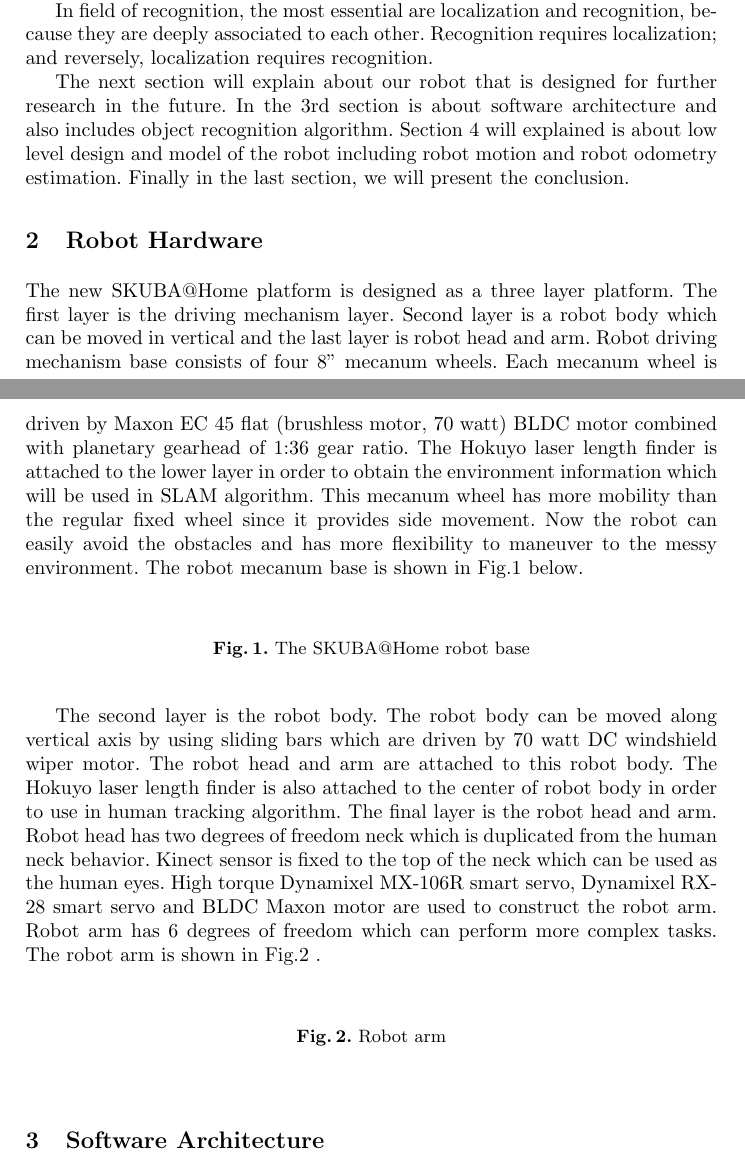
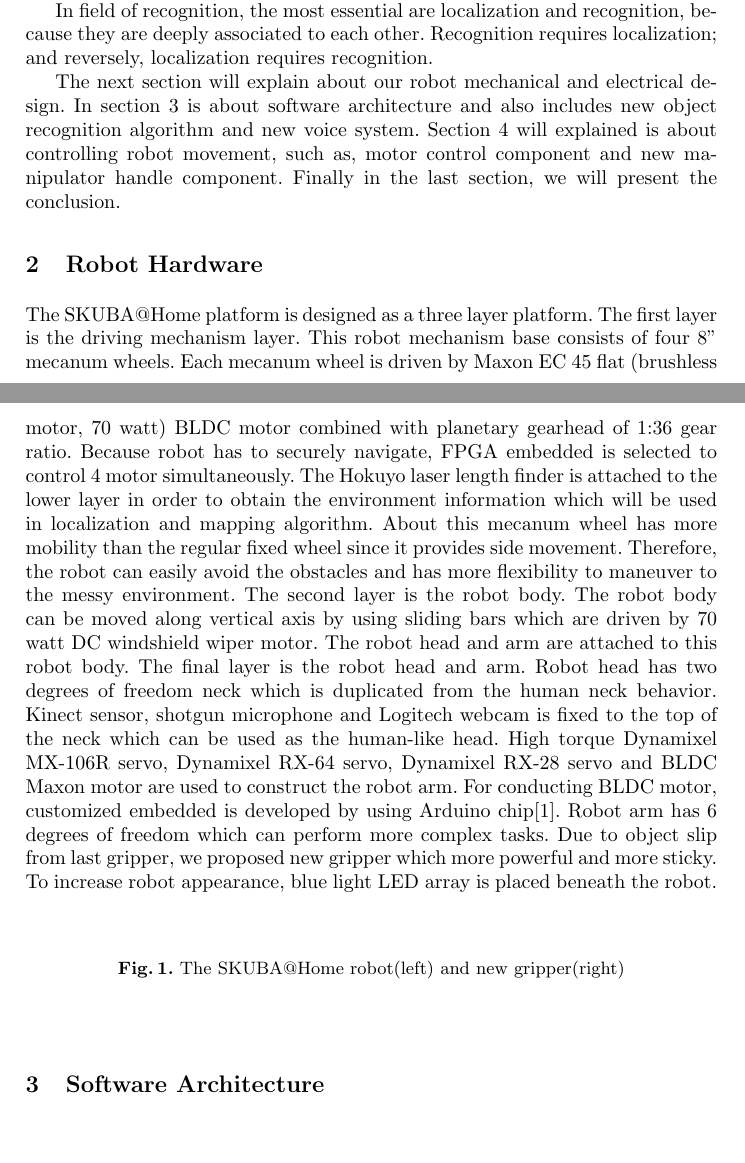
Before and after one commit to skuba-athome/TDP, a LaTeX thesis (TDP-draft/Latex/tdp-draft.tex): two parts of pages 1 and 2 of 7, joined at a grey line, cut so that both start at the same text, the shorter picture padded with empty space. Compiled offline with pdfLaTeX.

Commit message:
Modify hardware section

```diff
--- a/TDP-draft/Latex/tdp-draft.tex
+++ b/TDP-draft/Latex/tdp-draft.tex
@@ -48,27 +48,16 @@ SKUBA @home was established in 2011. In 2012, SKUBA @home made the first partici
 
 In field of recognition, the most essential are localization and recognition, because they are deeply associated to each other. Recognition requires localization; and reversely, localization requires recognition.
 
-The next section will explain about our robot that is designed for further research in the future. In the 3rd section is about software architecture and also includes object recognition algorithm. Section 4 will explained is about low level design and model of the robot including robot motion and robot odometry estimation. Finally in the last section, we will present the conclusion.
+The next section will explain about our robot mechanical and electrical design. In section 3 is about software architecture and also includes new object recognition algorithm and new voice system. Section 4 will explained is about controlling robot movement, such as, motor control component and new manipulator handle component. Finally in the last section, we will present the conclusion.
 
 \section{Robot Hardware}
 
-The new SKUBA@Home platform is designed as a three layer platform. The first layer is the driving mechanism layer. Second layer is a robot body which can be moved in vertical and the last layer is robot head and arm. Robot driving mechanism base consists of four 8'' mecanum wheels. Each mecanum wheel is driven by Maxon EC 45 flat (brushless motor, 70 watt) BLDC motor combined with planetary gearhead of 1:36 gear ratio. The Hokuyo laser length finder is attached to the lower layer in
-order to obtain the environment information which will be used
-in SLAM algorithm. This mecanum
-wheel has more mobility than the regular fixed wheel since it provides side movement. Now the robot can easily avoid the obstacles and has more flexibility to maneuver to the messy environment. The robot mecanum base is shown in Fig.\ref{fig:base} below.
+The SKUBA@Home platform is designed as a three layer platform. The first layer is the driving mechanism layer. This robot mechanism base consists of four 8'' mecanum wheels. Each mecanum wheel is driven by Maxon EC 45 flat (brushless motor, 70 watt) BLDC motor combined with planetary gearhead of 1:36 gear ratio. Because robot has to securely navigate, FPGA embedded is selected to control 4 motor simultaneously. The Hokuyo laser length finder is attached to the lower layer in order to obtain the environment information which will be used in localization and mapping algorithm. About this mecanum wheel has more mobility than the regular fixed wheel since it provides side movement. Therefore, the robot can easily avoid the obstacles and has more flexibility to maneuver to the messy environment. The second layer is the robot body. The robot body can be moved along vertical axis by using sliding bars which are driven by 70 watt DC windshield wiper motor. The robot head and arm are attached to this robot body. The final layer is the robot head and arm. Robot head has two degrees of freedom neck which is duplicated from the human neck behavior. Kinect sensor, shotgun microphone and Logitech webcam is fixed to the top of the neck which can be used as the human-like head. High torque Dynamixel MX-106R servo, Dynamixel RX-64 servo, Dynamixel RX-28 servo and BLDC Maxon motor are used to construct the robot arm. For conducting BLDC motor, customized embedded is developed by using Arduino chip\cite{con_arm}. Robot arm has 6 degrees of freedom which can perform more complex tasks. Due to object slip from last gripper, we proposed new gripper which more powerful and more sticky. To increase robot appearance, blue light LED array is placed beneath the robot.
 
 \begin{figure}
 \centering
-\caption{The SKUBA@Home robot base}
+\caption{The SKUBA@Home robot(left) and new gripper(right)}
 \label{fig:base}
-\end{figure}
-
-The second layer is the robot body. The robot body can be moved along vertical axis by using sliding bars which are driven by 70 watt DC windshield wiper motor. The robot head and arm are attached to this robot body. The Hokuyo laser length finder is also attached to the center of robot body in order to use in human tracking algorithm. The final layer is the robot head and arm. Robot head has two degrees of freedom neck which is duplicated from the human neck behavior. Kinect sensor is fixed to the top of the neck which can be used as the human eyes. High torque Dynamixel MX-106R smart servo, Dynamixel RX-28 smart servo and BLDC Maxon motor are used to construct the robot arm. Robot arm has 6 degrees of freedom which can perform more complex tasks. The robot arm is shown in Fig.\ref{fig:arm} .
-
-\begin{figure}
-\centering
-\caption{Robot arm}
-\label{fig:arm}
 \end{figure}
 
 \section{Software Architecture}
```
Also changed, not shown: TDP-draft/Latex/tdp-draft.tex (6 more changed lines).
